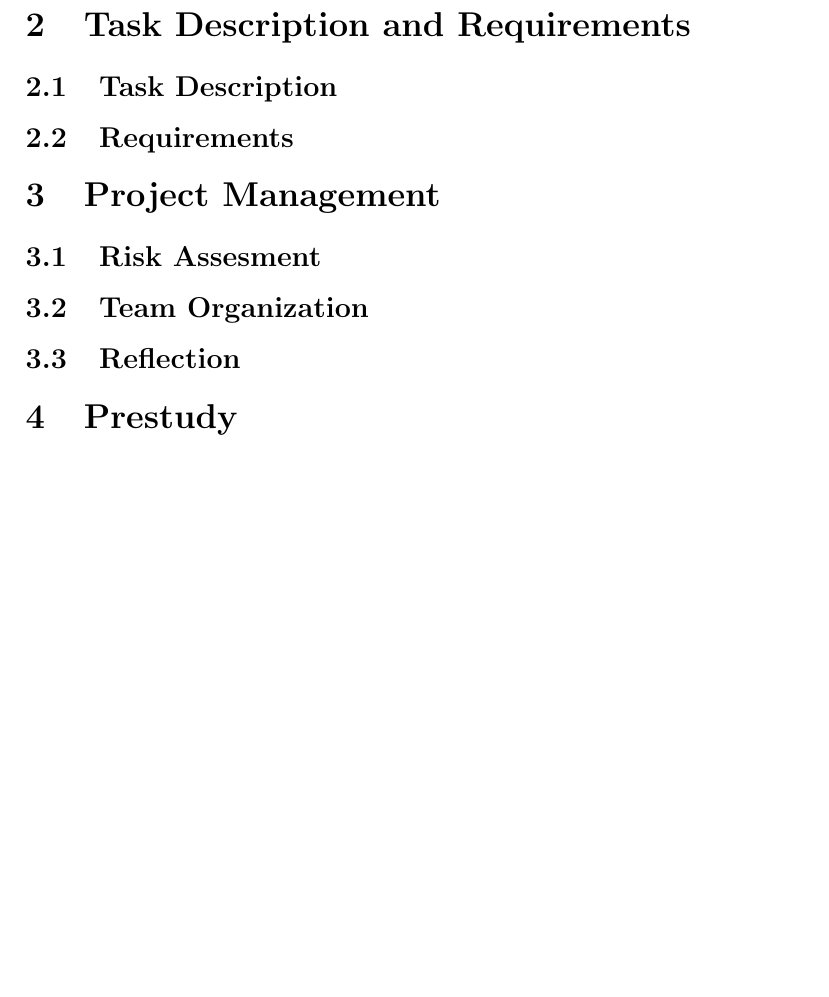
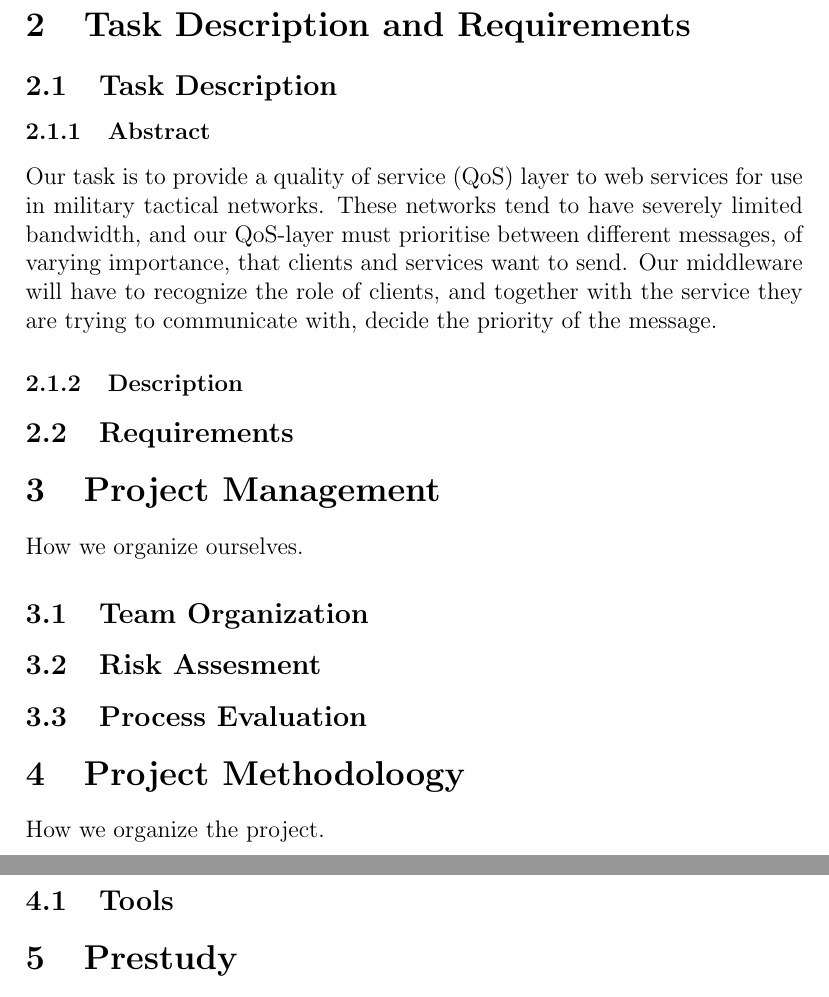
Before and after one commit to magnuskiro/it2901, a LaTeX paper (doc/preliminary report/report.tex): part of page 6 of 6 before the commit and two parts of pages 5 and 6 of 6 after it, the two joined at a grey line, cut so that both start at the same text, the shorter picture padded with empty space. Compiled offline with pdfLaTeX.

Commit message:
updated the report structure and added task description abstract.

```diff
--- a/doc/preliminary report/report.tex
+++ b/doc/preliminary report/report.tex
@@ -55,20 +56,24 @@ This is the paper's abstract \ldots
 \subsection{Outline}\label{outline}
 The remainder of this article is organized as follows. Section~\ref{previous work} gives account of previous work. Our new and exciting results are described in Section~\ref{results}. Finally, Section~\ref{conclusion} gives the conclusions.
 
-\section{Task Description and Requirements}\label{tanskreq}
-\subsection{Task Description}\label{task}
-\subsection{Requirements}\label{requirements}
-\section{Project Management}\label{management}
-\subsection{Risk Assesment}\label{risk}
-\subsection{Team Organization}\label{team}
-\subsection{Reflection}\label{}
+\section{Task Description and Requirements}\label{taskreq}
+    \subsection{Task Description}\label{taskdesc}
+        \subsubsection{Abstract}\label{taskabst} Our task is to provide a quality of service (QoS) layer to web services for use in military tactical networks. These networks tend to have severely limited bandwidth, and our QoS-layer must prioritise between different messages, of varying importance, that clients and services want to send. Our middleware will have to recognize the role of clients, and together with the service they are trying to communicate with, decide the priority of the message.
+        \subsubsection{Description}\label{}
+    \subsection{Requirements}\label{requirements}
+\section{Project Management}\label{management} How we organize ourselves.
+    \subsection{Team Organization}\label{team}
+    \subsection{Risk Assesment}\label{risk}
+    \subsection{Process Evaluation}\label{processevaluation}
+\section{Project Methodoloogy}\label{methodology} How we organize the project.
+    \subsection{Tools}\label{tools}
 \section{Prestudy}\label{prestudy}
 \section{Design}\label{design}
 \section{Implementation}\label{implementation}
 \section{Testing}\label{teting}
 \section{Results}\label{results}
 \section{Conclusion}\label{conclusion}
-\subsection{Future Work}\label{future}
+    \subsection{Future Work}\label{future}
 \section{Project Evaluation}\label{evaluation}
 
 \bibliographystyle{abbrv}
```
Also changed, not shown: doc/preliminary report/report.pdf, doc/preliminary report/report.tex (23 more changed lines).
